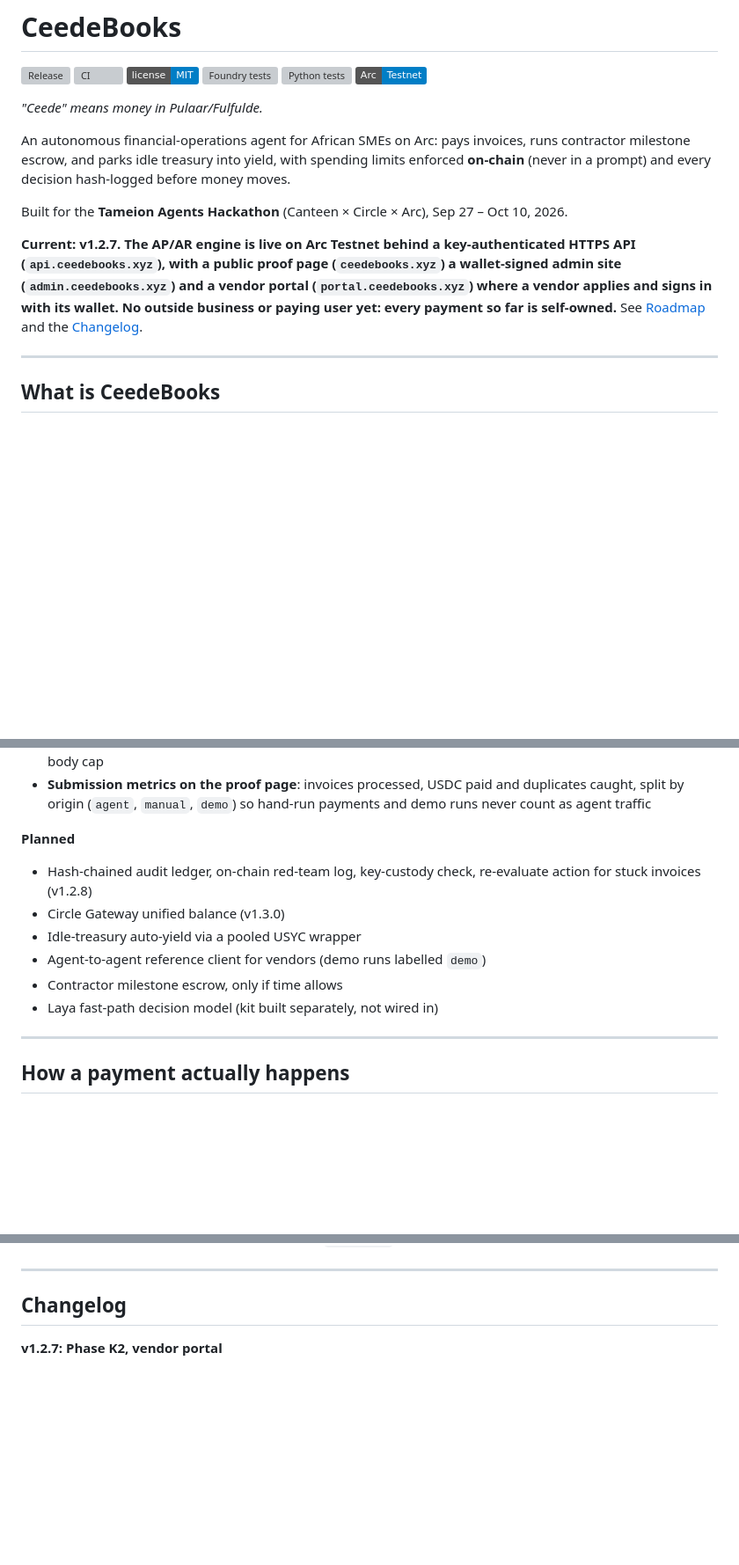
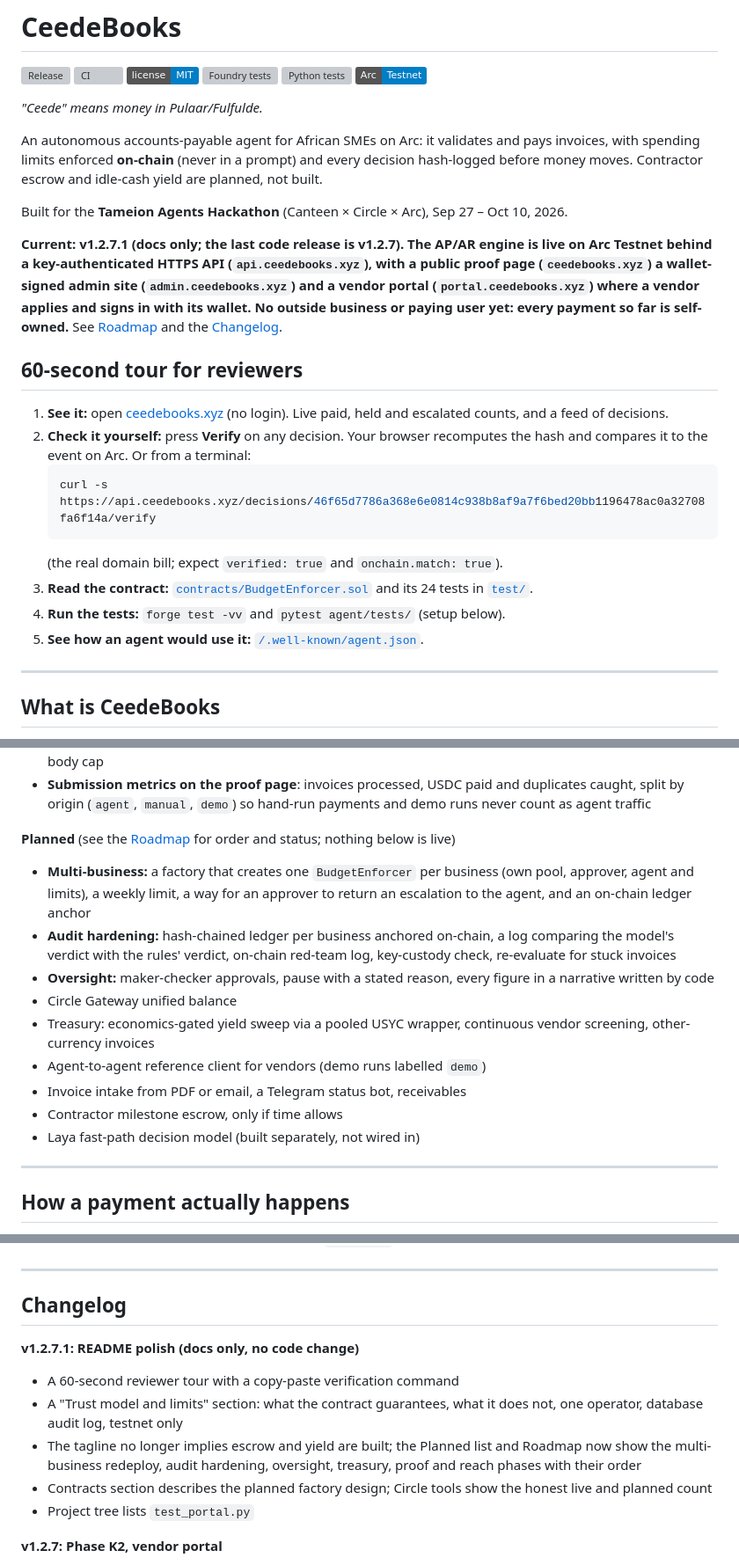
Before and after one commit to MusaAis/CeedeBooks, a Markdown page: README.md, 3 parts joined by grey strips. Shown at 88% size. Rendered like a GitHub page; badges without logos; blank space fills up the shorter version; grey boxes are pictures that could not be loaded.

Commit message:
v1.2.7.1: README polish (docs only)

````diff
--- a/README.md
+++ b/README.md
@@ -9,11 +9,23 @@
 
 *"Ceede" means money in Pulaar/Fulfulde.*
 
-An autonomous financial-operations agent for African SMEs on Arc: pays invoices, runs contractor milestone escrow, and parks idle treasury into yield, with spending limits enforced **on-chain** (never in a prompt) and every decision hash-logged before money moves.
+An autonomous accounts-payable agent for African SMEs on Arc: it validates and pays invoices, with spending limits enforced **on-chain** (never in a prompt) and every decision hash-logged before money moves. Contractor escrow and idle-cash yield are planned, not built.
 
 Built for the **Tameion Agents Hackathon** (Canteen × Circle × Arc), Sep 27 – Oct 10, 2026.
 
-**Current: v1.2.7. The AP/AR engine is live on Arc Testnet behind a key-authenticated HTTPS API (`api.ceedebooks.xyz`), with a public proof page (`ceedebooks.xyz`) a wallet-signed admin site (`admin.ceedebooks.xyz`) and a vendor portal (`portal.ceedebooks.xyz`) where a vendor applies and signs in with its wallet. No outside business or paying user yet: every payment so far is self-owned.** See [Roadmap](#roadmap) and the [Changelog](#changelog).
+**Current: v1.2.7.1 (docs only; the last code release is v1.2.7). The AP/AR engine is live on Arc Testnet behind a key-authenticated HTTPS API (`api.ceedebooks.xyz`), with a public proof page (`ceedebooks.xyz`) a wallet-signed admin site (`admin.ceedebooks.xyz`) and a vendor portal (`portal.ceedebooks.xyz`) where a vendor applies and signs in with its wallet. No outside business or paying user yet: every payment so far is self-owned.** See [Roadmap](#roadmap) and the [Changelog](#changelog).
+
+## 60-second tour for reviewers
+
+1. **See it:** open [ceedebooks.xyz](https://ceedebooks.xyz) (no login). Live paid, held and escalated counts, and a feed of decisions.
+2. **Check it yourself:** press **Verify** on any decision. Your browser recomputes the hash and compares it to the event on Arc. Or from a terminal:
+   ```bash
+   curl -s https://api.ceedebooks.xyz/decisions/46f65d7786a368e6e0814c938b8af9a7f6bed20bb1196478ac0a32708fa6f14a/verify
+   ```
+   (the real domain bill; expect `verified: true` and `onchain.match: true`).
+3. **Read the contract:** [`contracts/BudgetEnforcer.sol`](contracts/BudgetEnforcer.sol) and its 24 tests in [`test/`](test/BudgetEnforcer.t.sol).
+4. **Run the tests:** `forge test -vv` and `pytest agent/tests/` (setup below).
+5. **See how an agent would use it:** [`/.well-known/agent.json`](https://api.ceedebooks.xyz/.well-known/agent.json).
 
 ---
 
@@ -48,14 +60,17 @@ It isn't "an LLM with a wallet." The agent proposes; a smart contract, not a pro
 - **Vendor portal** (`portal.ceedebooks.xyz`): a vendor applies with a wallet signature that proves it controls the payee address, the admin reviews the application, and once approved the vendor signs in with the same wallet. It sees only its own purchase orders and invoices, runs a dry run first, submits, and links to the proof page for the decision. No key or password is issued, and the portal never asks for a transaction. Spam controls: one pending application per wallet, at most 3 pending per IP, 5 submissions per hour per IP, small body cap
 - **Submission metrics on the proof page**: invoices processed, USDC paid and duplicates caught, split by origin (`agent`, `manual`, `demo`) so hand-run payments and demo runs never count as agent traffic
 
-**Planned**
+**Planned** (see the [Roadmap](#roadmap) for order and status; nothing below is live)
 
-- Hash-chained audit ledger, on-chain red-team log, key-custody check, re-evaluate action for stuck invoices (v1.2.8)
-- Circle Gateway unified balance (v1.3.0)
-- Idle-treasury auto-yield via a pooled USYC wrapper
+- **Multi-business:** a factory that creates one `BudgetEnforcer` per business (own pool, approver, agent and limits), a weekly limit, a way for an approver to return an escalation to the agent, and an on-chain ledger anchor
+- **Audit hardening:** hash-chained ledger per business anchored on-chain, a log comparing the model's verdict with the rules' verdict, on-chain red-team log, key-custody check, re-evaluate for stuck invoices
+- **Oversight:** maker-checker approvals, pause with a stated reason, every figure in a narrative written by code
+- Circle Gateway unified balance
+- Treasury: economics-gated yield sweep via a pooled USYC wrapper, continuous vendor screening, other-currency invoices
 - Agent-to-agent reference client for vendors (demo runs labelled `demo`)
+- Invoice intake from PDF or email, a Telegram status bot, receivables
 - Contractor milestone escrow, only if time allows
-- Laya fast-path decision model (kit built separately, not wired in)
+- Laya fast-path decision model (built separately, not wired in)
 
 ---
 
@@ -372,6 +408,13 @@ Amounts are USDC in its 6-decimal ERC-20 form (`100000000` = $100.00).
 ---
 
 ## Changelog
+
+**v1.2.7.1: README polish (docs only, no code change)**
+- A 60-second reviewer tour with a copy-paste verification command
+- A "Trust model and limits" section: what the contract guarantees, what it does not, one operator, database audit log, testnet only
+- The tagline no longer implies escrow and yield are built; the Planned list and Roadmap now show the multi-business redeploy, audit hardening, oversight, treasury, proof and reach phases with their order
+- Contracts section describes the planned factory design; Circle tools show the honest live and planned count
+- Project tree lists `test_portal.py`
 
 **v1.2.7: Phase K2, vendor portal**
 - Vendors apply with a wallet signature (proof of control of the payee address) at `portal.ceedebooks.xyz`; the admin site has a new Applications tab. Accepting creates the vendor record only; approving the wallet on-chain stays a separate admin signature. `/vendors` stays buyer-only
````
Also changed, not shown: other parts of README.md (+26 -5 lines).
